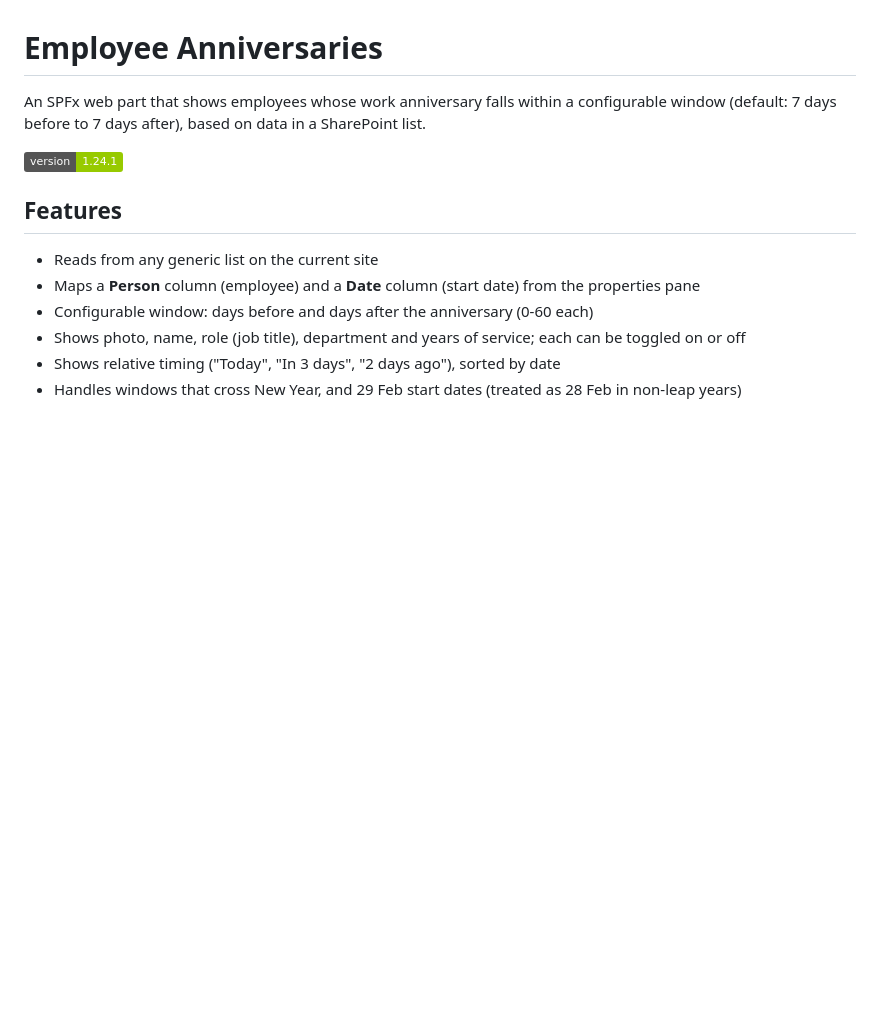
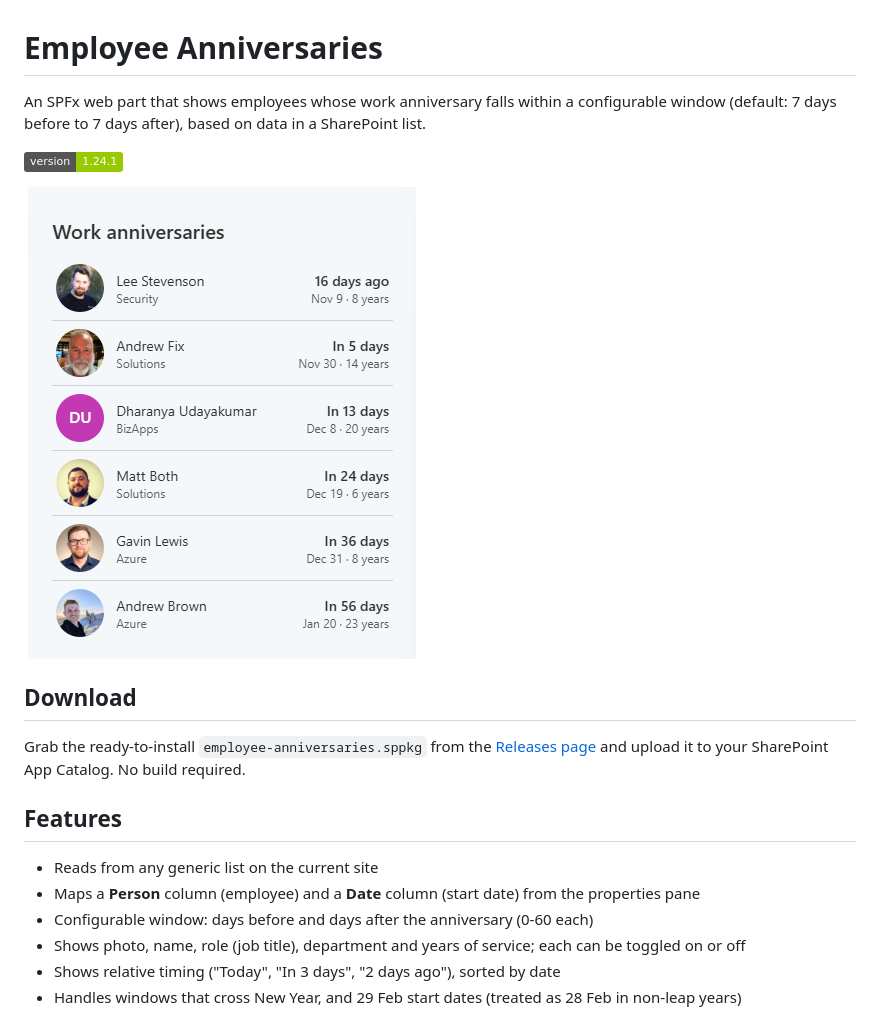
Before and after one commit to MattBoth/SPFx-Employee-Anniversaries-Webpart, a Markdown page: README.md, the part around the change. GitHub-like rendering; pictures changed too: docs/screenshot.png (added); badges without logos; blank space fills up the shorter version.

Commit message:
Add screenshot and download link to README
Co-authored-by: Copilot App <223556219+Copilot@users.noreply.github.com>

```diff
--- a/README.md
+++ b/README.md
@@ -3,6 +3,12 @@
 An SPFx web part that shows employees whose work anniversary falls within a configurable window (default: 7 days before to 7 days after), based on data in a SharePoint list.
 
 ![version](https://img.shields.io/badge/version-1.24.1-green.svg)
+
+![Employee Anniversaries web part](docs/screenshot.png)
+
+## Download
+
+Grab the ready-to-install `employee-anniversaries.sppkg` from the [Releases page](../../releases/latest) and upload it to your SharePoint App Catalog. No build required.
 
 ## Features
 
```
